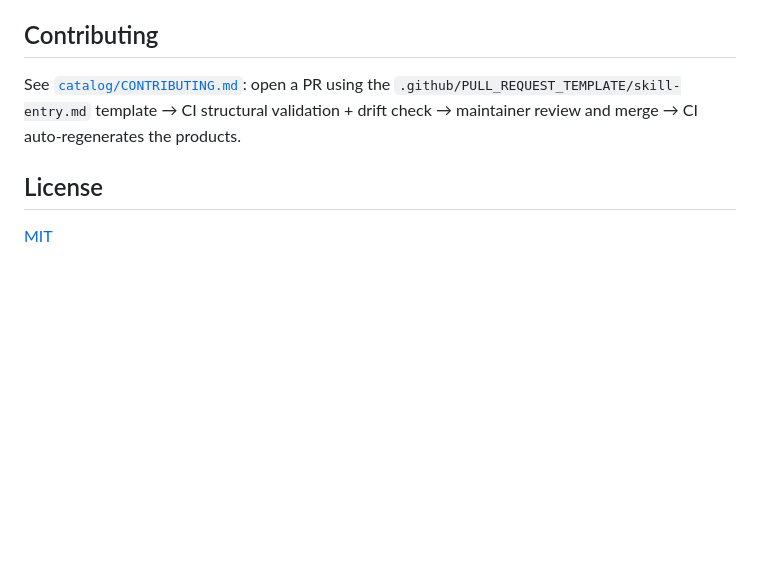
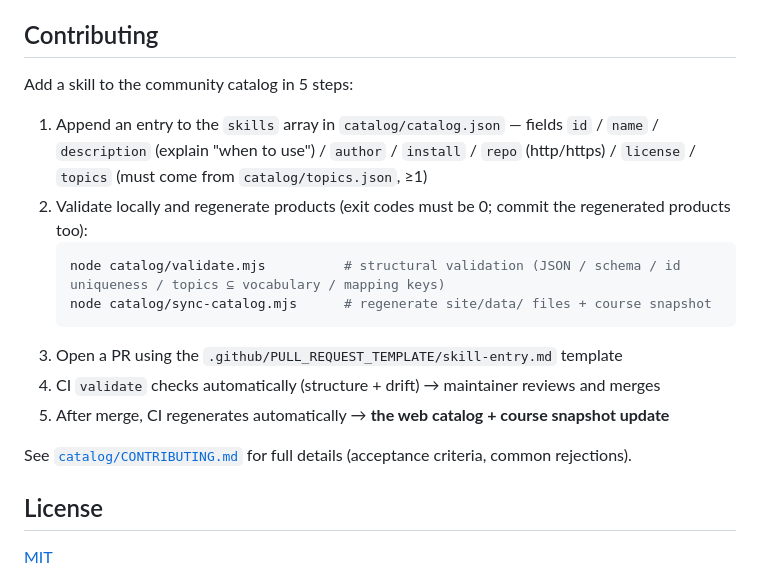
Before and after one commit to wangflyfly/Claude-Code-Assistant, a Markdown page: README-en.md, the part around the change. GitHub-like rendering; blank space fills up the shorter version.

Commit message:
docs: README 贡献段补 5 步具体流程（加条目/校验/提 PR/CI/审核合入）

````diff
--- a/README-en.md
+++ b/README-en.md
@@ -159,7 +159,19 @@ GitHub Pages deployment steps (including `gh` CLI) are in [`docs/github-pages-
 
 ## Contributing
 
-See [`catalog/CONTRIBUTING.md`](catalog/CONTRIBUTING.md): open a PR using the `.github/PULL_REQUEST_TEMPLATE/skill-entry.md` template → CI structural validation + drift check → maintainer review and merge → CI auto-regenerates the products.
+Add a skill to the community catalog in 5 steps:
+
+1. Append an entry to the `skills` array in `catalog/catalog.json` — fields `id` / `name` / `description` (explain "when to use") / `author` / `install` / `repo` (http/https) / `license` / `topics` (must come from `catalog/topics.json`, ≥1)
+2. Validate locally and regenerate products (exit codes must be 0; commit the regenerated products too):
+   ```bash
+   node catalog/validate.mjs          # structural validation (JSON / schema / id uniqueness / topics ⊆ vocabulary / mapping keys)
+   node catalog/sync-catalog.mjs      # regenerate site/data/ files + course snapshot
+   ```
+3. Open a PR using the `.github/PULL_REQUEST_TEMPLATE/skill-entry.md` template
+4. CI `validate` checks automatically (structure + drift) → maintainer reviews and merges
+5. After merge, CI regenerates automatically → **the web catalog + course snapshot update**
+
+See [`catalog/CONTRIBUTING.md`](catalog/CONTRIBUTING.md) for full details (acceptance criteria, common rejections).
 
 ## License
 
````
Also changed, not shown: README.md (+13 -1 lines).
